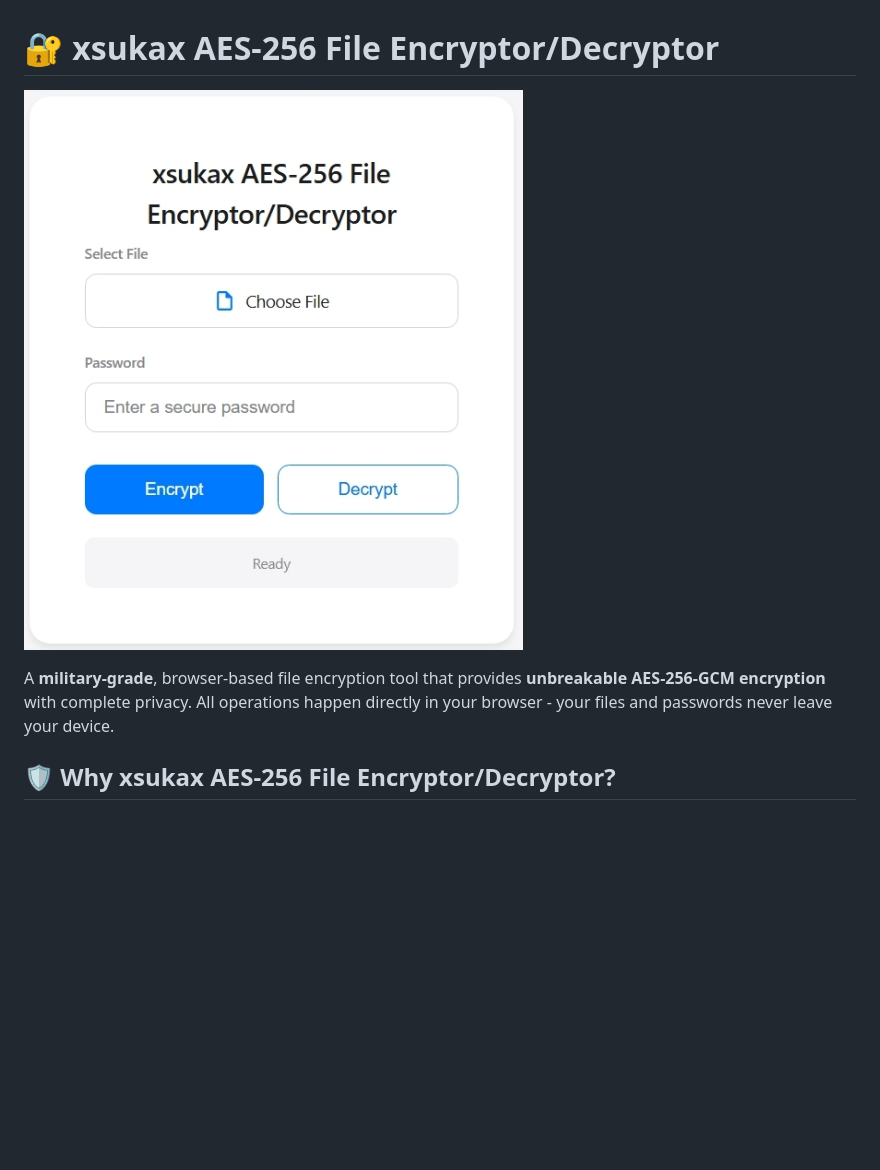
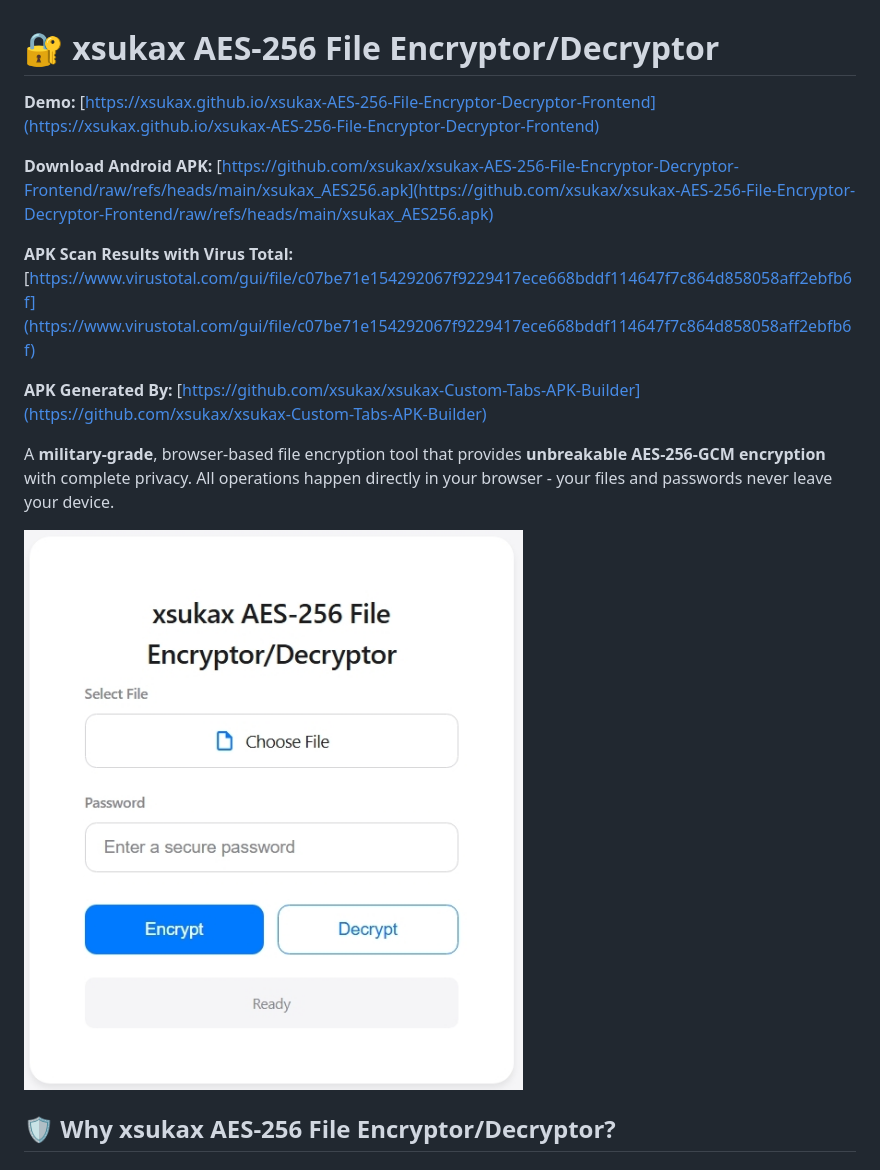
Before and after one commit to xsukax/xsukax-AES-256-File-Encryptor-Decryptor-Frontend, a Markdown page: README.md, the part around the change. Drawn GitHub-style; blank space fills up the shorter version.

Commit message:
Update README with demo and APK information
Added demo link, download link for Android APK, scan results, and APK builder reference.

```diff
--- a/README.md
+++ b/README.md
@@ -1,8 +1,16 @@
 # 🔐 xsukax AES-256 File Encryptor/Decryptor
 
-![](https://raw.githubusercontent.com/xsukax/xsukax-AES-256-File-Encryptor-Decryptor-Frontend/refs/heads/main/ScreenShot.jpg)
+**Demo:** [https://xsukax.github.io/xsukax-AES-256-File-Encryptor-Decryptor-Frontend](https://xsukax.github.io/xsukax-AES-256-File-Encryptor-Decryptor-Frontend)
+
+**Download Android APK:** [https://github.com/xsukax/xsukax-AES-256-File-Encryptor-Decryptor-Frontend/raw/refs/heads/main/xsukax_AES256.apk](https://github.com/xsukax/xsukax-AES-256-File-Encryptor-Decryptor-Frontend/raw/refs/heads/main/xsukax_AES256.apk)
+
+**APK Scan Results with Virus Total:** [https://www.virustotal.com/gui/file/c07be71e154292067f9229417ece668bddf114647f7c864d858058aff2ebfb6f](https://www.virustotal.com/gui/file/c07be71e154292067f9229417ece668bddf114647f7c864d858058aff2ebfb6f)
+
+**APK Generated By:** [https://github.com/xsukax/xsukax-Custom-Tabs-APK-Builder](https://github.com/xsukax/xsukax-Custom-Tabs-APK-Builder)
 
 A **military-grade**, browser-based file encryption tool that provides **unbreakable AES-256-GCM encryption** with complete privacy. All operations happen directly in your browser - your files and passwords never leave your device.
+
+![](https://raw.githubusercontent.com/xsukax/xsukax-AES-256-File-Encryptor-Decryptor-Frontend/refs/heads/main/ScreenShot.jpg)
 
 ## 🛡️ Why xsukax AES-256 File Encryptor/Decryptor?
 
```
